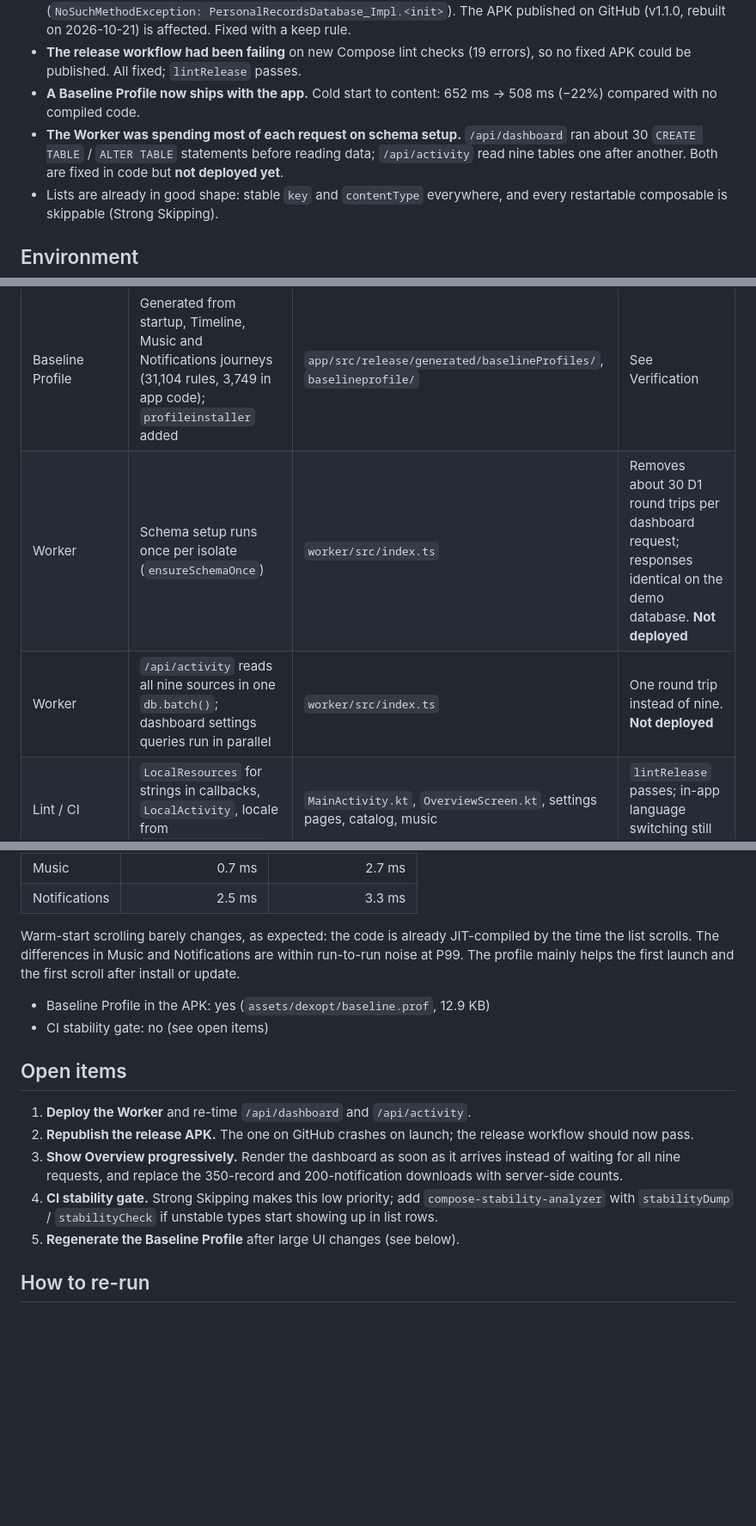
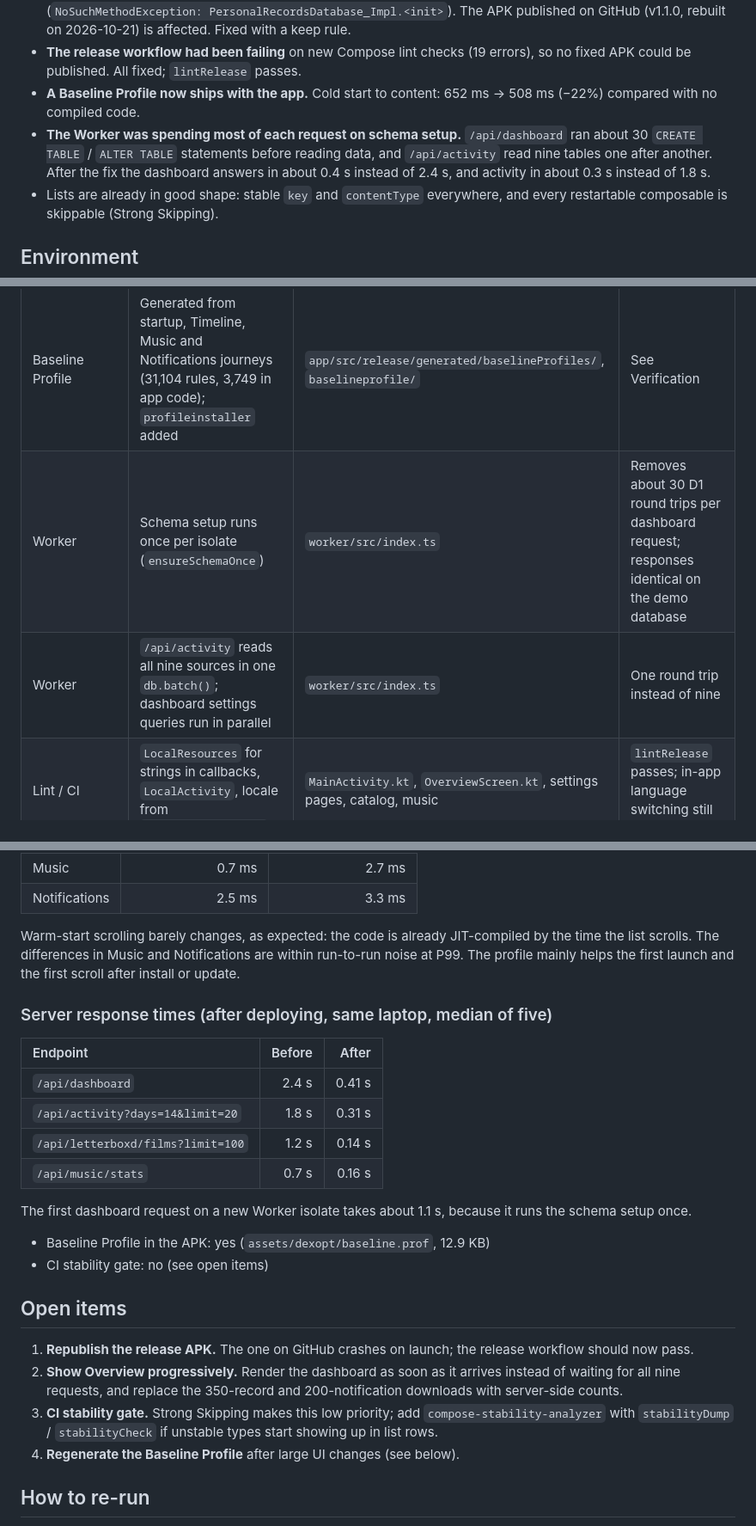
Before and after one commit to Enki013/Mozaik, a Markdown page: docs/perf-audit-2026-10-31-app.md, 3 parts joined by grey strips. Shown at 86% size. Rendered like a GitHub page; blank space fills up the shorter version.

Commit message:
docs(perf): add server timings after the Worker deploy

```diff
--- a/docs/perf-audit-2026-10-31-app.md
+++ b/docs/perf-audit-2026-10-31-app.md
@@ -8,7 +8,7 @@ Audit of cold start and list scrolling, following the Measure → Diagnose → F
 - **Release builds crashed on launch.** R8 removed the constructor Room uses to create the database (`NoSuchMethodException: PersonalRecordsDatabase_Impl.<init>`). The APK published on GitHub (v1.1.0, rebuilt on 2026-10-21) is affected. Fixed with a keep rule.
 - **The release workflow had been failing** on new Compose lint checks (19 errors), so no fixed APK could be published. All fixed; `lintRelease` passes.
 - **A Baseline Profile now ships with the app.** Cold start to content: 652 ms → 508 ms (−22%) compared with no compiled code.
-- **The Worker was spending most of each request on schema setup.** `/api/dashboard` ran about 30 `CREATE TABLE` / `ALTER TABLE` statements before reading data; `/api/activity` read nine tables one after another. Both are fixed in code but **not deployed yet**.
+- **The Worker was spending most of each request on schema setup.** `/api/dashboard` ran about 30 `CREATE TABLE` / `ALTER TABLE` statements before reading data, and `/api/activity` read nine tables one after another. After the fix the dashboard answers in about 0.4 s instead of 2.4 s, and activity in about 0.3 s instead of 1.8 s.
 - Lists are already in good shape: stable `key` and `contentType` everywhere, and every restartable composable is skippable (Strong Skipping).
 
 ## Environment
@@ -80,8 +80,8 @@ From the phone the same screen showed content in about 0.65 s, so the network pa
 | R8 / Room | Keep the Room database constructor | `app/proguard-rules.pro` | Release builds start instead of crashing |
 | Measurement | `ReportDrawnWhen` when Overview shows data | `OverviewScreen.kt` | Enables time to full display |
 | Baseline Profile | Generated from startup, Timeline, Music and Notifications journeys (31,104 rules, 3,749 in app code); `profileinstaller` added | `app/src/release/generated/baselineProfiles/`, `baselineprofile/` | See Verification |
-| Worker | Schema setup runs once per isolate (`ensureSchemaOnce`) | `worker/src/index.ts` | Removes about 30 D1 round trips per dashboard request; responses identical on the demo database. **Not deployed** |
-| Worker | `/api/activity` reads all nine sources in one `db.batch()`; dashboard settings queries run in parallel | `worker/src/index.ts` | One round trip instead of nine. **Not deployed** |
+| Worker | Schema setup runs once per isolate (`ensureSchemaOnce`) | `worker/src/index.ts` | Removes about 30 D1 round trips per dashboard request; responses identical on the demo database |
+| Worker | `/api/activity` reads all nine sources in one `db.batch()`; dashboard settings queries run in parallel | `worker/src/index.ts` | One round trip instead of nine |
 | Lint / CI | `LocalResources` for strings in callbacks, `LocalActivity`, locale from `LocalConfiguration` | `MainActivity.kt`, `OverviewScreen.kt`, settings pages, catalog, music | `lintRelease` passes; in-app language switching still works |
 
 ## Verification (Phase 4)
@@ -107,16 +107,26 @@ Against a fresh install that is −17% to first frame and −22% to content. Aga
 
 Warm-start scrolling barely changes, as expected: the code is already JIT-compiled by the time the list scrolls. The differences in Music and Notifications are within run-to-run noise at P99. The profile mainly helps the first launch and the first scroll after install or update.
 
+### Server response times (after deploying, same laptop, median of five)
+
+| Endpoint | Before | After |
+| :--- | ---: | ---: |
+| `/api/dashboard` | 2.4 s | 0.41 s |
+| `/api/activity?days=14&limit=20` | 1.8 s | 0.31 s |
+| `/api/letterboxd/films?limit=100` | 1.2 s | 0.14 s |
+| `/api/music/stats` | 0.7 s | 0.16 s |
+
+The first dashboard request on a new Worker isolate takes about 1.1 s, because it runs the schema setup once.
+
 - Baseline Profile in the APK: yes (`assets/dexopt/baseline.prof`, 12.9 KB)
 - CI stability gate: no (see open items)
 
 ## Open items
 
-1. **Deploy the Worker** and re-time `/api/dashboard` and `/api/activity`.
-2. **Republish the release APK.** The one on GitHub crashes on launch; the release workflow should now pass.
-3. **Show Overview progressively.** Render the dashboard as soon as it arrives instead of waiting for all nine requests, and replace the 350-record and 200-notification downloads with server-side counts.
-4. **CI stability gate.** Strong Skipping makes this low priority; add `compose-stability-analyzer` with `stabilityDump` / `stabilityCheck` if unstable types start showing up in list rows.
-5. **Regenerate the Baseline Profile** after large UI changes (see below).
+1. **Republish the release APK.** The one on GitHub crashes on launch; the release workflow should now pass.
+2. **Show Overview progressively.** Render the dashboard as soon as it arrives instead of waiting for all nine requests, and replace the 350-record and 200-notification downloads with server-side counts.
+3. **CI stability gate.** Strong Skipping makes this low priority; add `compose-stability-analyzer` with `stabilityDump` / `stabilityCheck` if unstable types start showing up in list rows.
+4. **Regenerate the Baseline Profile** after large UI changes (see below).
 
 ## How to re-run
 
```
